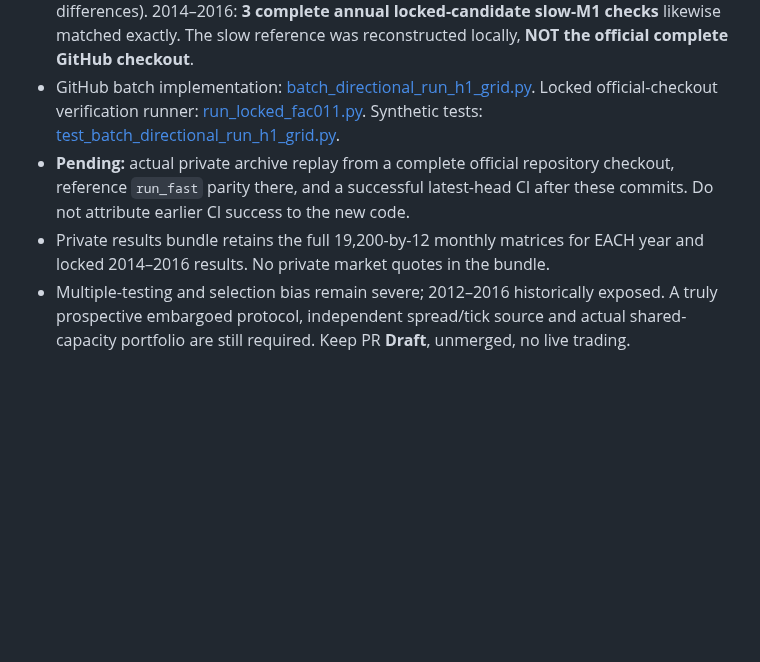
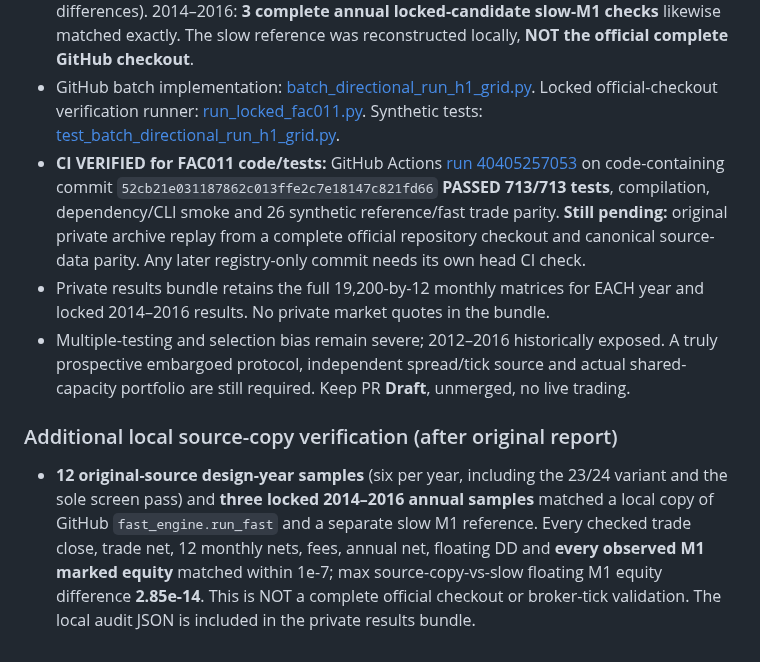
Before and after one commit to premiumtechnologiessolutions-max/backtest-engine, a Markdown page: docs/FAC011_38400_ANNUAL_RUN_H1_DST_LOCKED_REJECTION_2026-10-26.md, the part around the change. Drawn GitHub-style; blank space fills up the shorter version.

Commit message:
docs: record FAC011 713-test CI and 15 source-copy/slow M1 parity checks

```diff
--- a/docs/FAC011_38400_ANNUAL_RUN_H1_DST_LOCKED_REJECTION_2026-10-26.md
+++ b/docs/FAC011_38400_ANNUAL_RUN_H1_DST_LOCKED_REJECTION_2026-10-26.md
@@ -58,6 +58,10 @@ Locked monthly P/L, Jan–Dec:
 
 - Local original-source Numba event replay completed all 38,400 parameter-year runs; monthly sums reconciled to annual net and every filled trade to exactly $0.40 fee. 2012/2013: **8 deterministic annual parameter samples** matched a separately written **local slow per-M1 reference** on 12 monthly nets, trades, fees, net and floating DD (zero differences). 2014–2016: **3 complete annual locked-candidate slow-M1 checks** likewise matched exactly. The slow reference was reconstructed locally, **NOT the official complete GitHub checkout**.
 - GitHub batch implementation: [batch_directional_run_h1_grid.py](../scripts/batch_directional_run_h1_grid.py). Locked official-checkout verification runner: [run_locked_fac011.py](../scripts/run_locked_fac011.py). Synthetic tests: [test_batch_directional_run_h1_grid.py](../tests/test_batch_directional_run_h1_grid.py).
-- **Pending:** actual private archive replay from a complete official repository checkout, reference `run_fast` parity there, and a successful latest-head CI after these commits. Do not attribute earlier CI success to the new code.
+- **CI VERIFIED for FAC011 code/tests:** GitHub Actions [run 40405257053](https://github.com/premiumtechnologiessolutions-max/backtest-engine/actions/runs/40405257053) on code-containing commit `52cb21e031187862c013ffe2c7e18147c821fd66` **PASSED 713/713 tests**, compilation, dependency/CLI smoke and 26 synthetic reference/fast trade parity. **Still pending:** original private archive replay from a complete official repository checkout and canonical source-data parity. Any later registry-only commit needs its own head CI check.
 - Private results bundle retains the full 19,200-by-12 monthly matrices for EACH year and locked 2014–2016 results. No private market quotes in the bundle.
 - Multiple-testing and selection bias remain severe; 2012–2016 historically exposed. A truly prospective embargoed protocol, independent spread/tick source and actual shared-capacity portfolio are still required. Keep PR **Draft**, unmerged, no live trading.
+
+### Additional local source-copy verification (after original report)
+
+- **12 original-source design-year samples** (six per year, including the 23/24 variant and the sole screen pass) and **three locked 2014–2016 annual samples** matched a local copy of GitHub `fast_engine.run_fast` and a separate slow M1 reference. Every checked trade close, trade net, 12 monthly nets, fees, annual net, floating DD and **every observed M1 marked equity** matched within 1e-7; max source-copy-vs-slow floating M1 equity difference **2.85e-14**. This is NOT a complete official checkout or broker-tick validation. The local audit JSON is included in the private results bundle.
```
